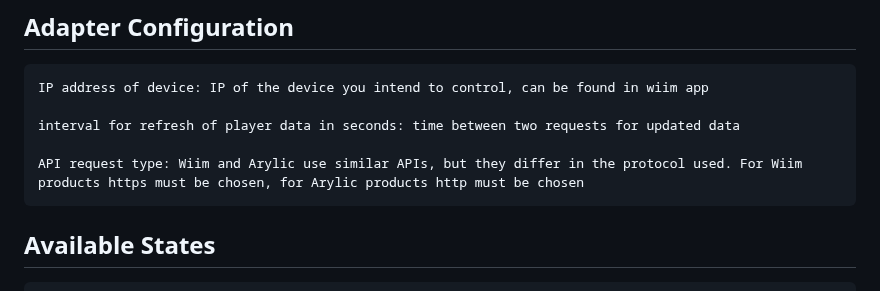
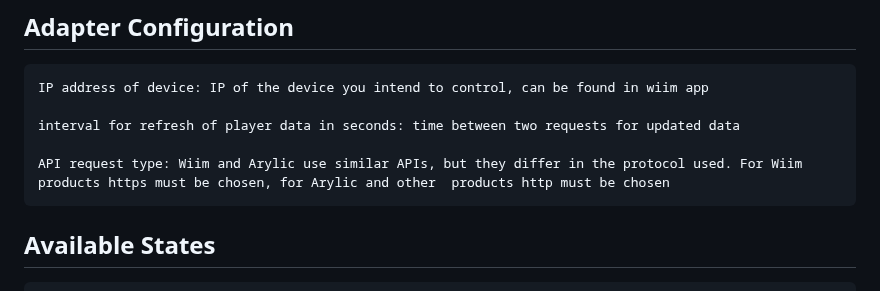
Before and after one commit to KaiIOB/ioBroker.wiim, a Markdown page: README.md, the part around the change. GitHub-like rendering.

```diff
--- a/README.md
+++ b/README.md
@@ -34,7 +34,7 @@ Currently only the most important features of the API are implemented. Please le
 
 	interval for refresh of player data in seconds: time between two requests for updated data
 
-	API request type: Wiim and Arylic use similar APIs, but they differ in the protocol used. For Wiim products https must be chosen, for Arylic products http must be chosen
+	API request type: Wiim and Arylic use similar APIs, but they differ in the protocol used. For Wiim products https must be chosen, for Arylic and other  products http must be chosen
 
 ## Available States
 
```
